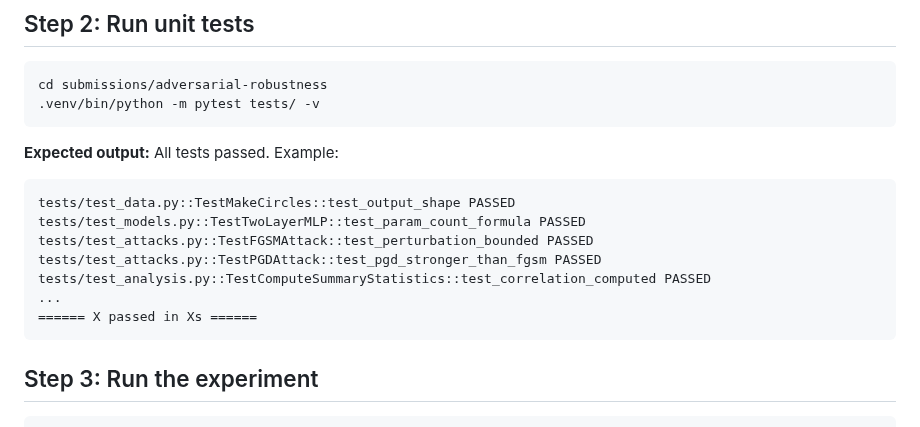
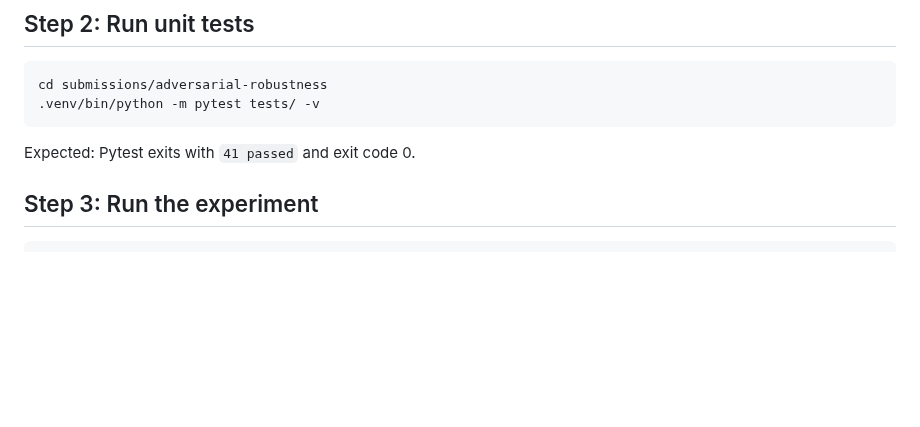
Before and after one commit to davidydu/Claw4S, a Markdown page: submissions/adversarial-robustness/SKILL.md, the part around the change. Rendered like a GitHub page; blank space fills up the shorter version.

Commit message:
fix(adversarial-robustness): correct test count in SKILL.md
Co-Authored-By: Claude Opus 4.6 <noreply@anthropic.com>

````diff
--- a/submissions/adversarial-robustness/SKILL.md
+++ b/submissions/adversarial-robustness/SKILL.md
@@ -31,16 +31,7 @@ cd submissions/adversarial-robustness
 .venv/bin/python -m pytest tests/ -v
 ```
 
-**Expected output:** All tests passed. Example:
-```
-tests/test_data.py::TestMakeCircles::test_output_shape PASSED
-tests/test_models.py::TestTwoLayerMLP::test_param_count_formula PASSED
-tests/test_attacks.py::TestFGSMAttack::test_perturbation_bounded PASSED
-tests/test_attacks.py::TestPGDAttack::test_pgd_stronger_than_fgsm PASSED
-tests/test_analysis.py::TestComputeSummaryStatistics::test_correlation_computed PASSED
-...
-====== X passed in Xs ======
-```
+Expected: Pytest exits with `41 passed` and exit code 0.
 
 ## Step 3: Run the experiment
 
````
